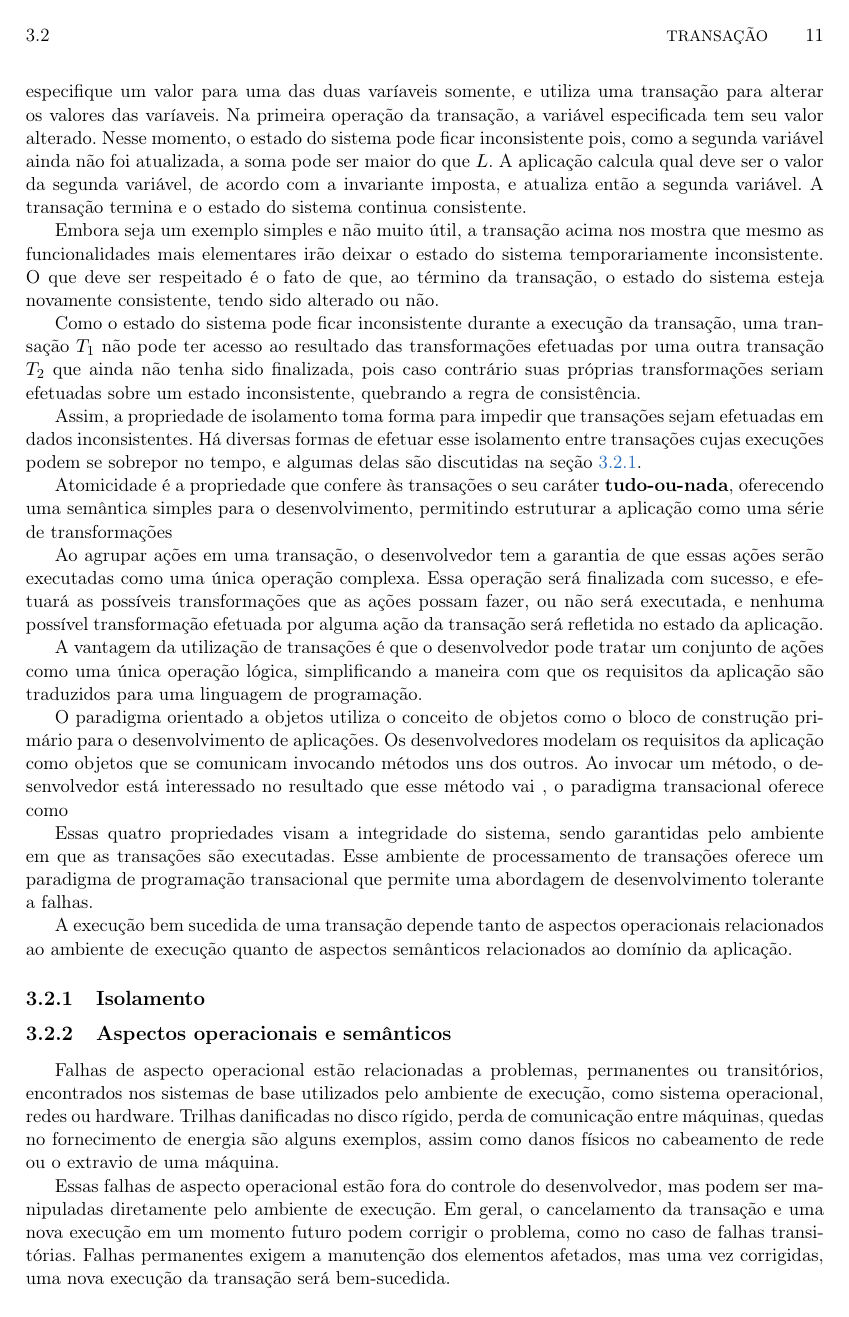
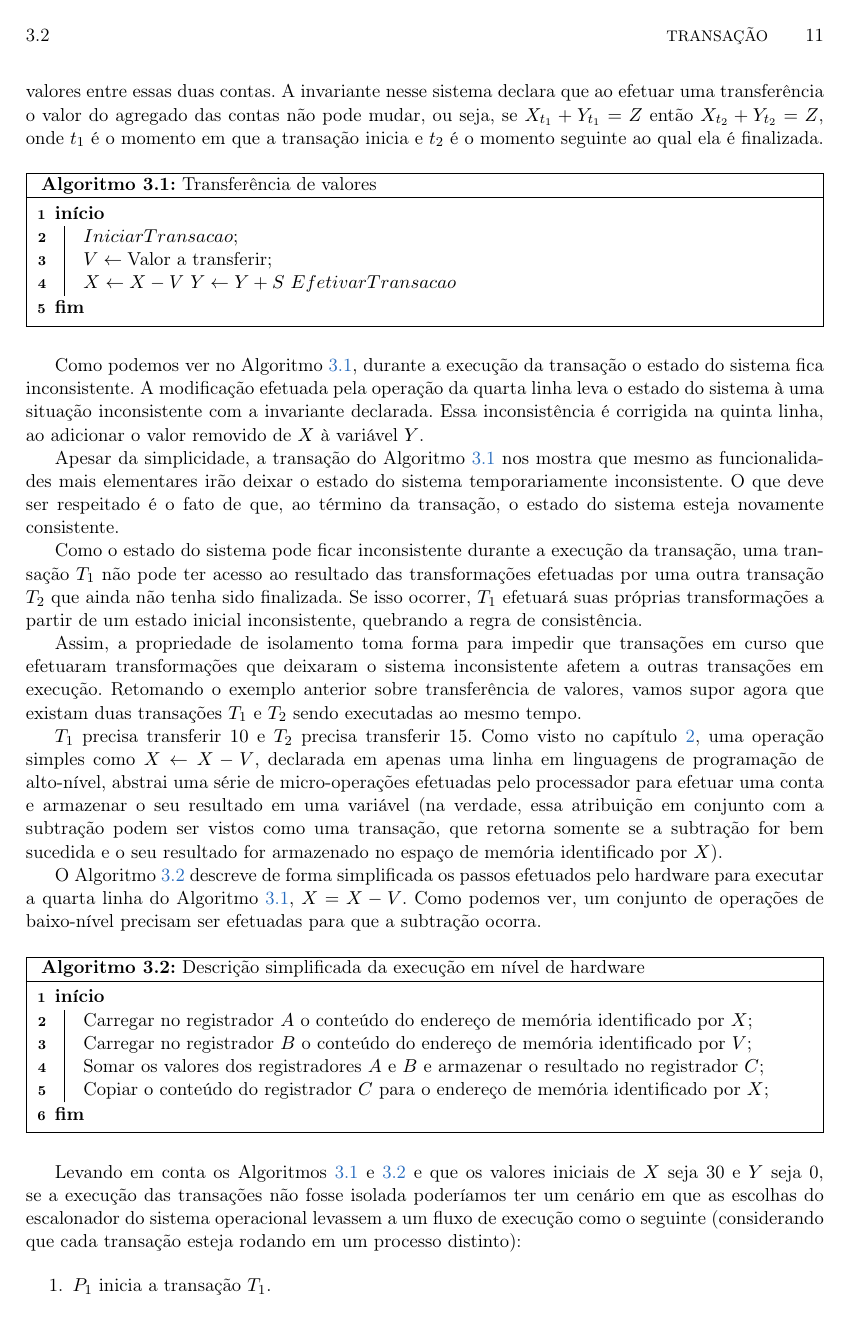
Before and after one commit to leandroferro/mestrado, a LaTeX book (textos/master.tex): page 27 of 61 before the commit and page 27 of 63 after it. Compiled offline with pdfLaTeX.

Commit message:
salvando...

```diff
--- a/textos/master.tex
+++ b/textos/master.tex
@@ -407,25 +409,46 @@ A propriedade mais forte é a consistência, que é também a mais abstrata das
 
 Um ponto importante a destacar é que a propriedade de consistência declara que o resultado da transação deve ser um estado de sistema consistente, obedecendo às invariantes impostas. Porém, a execução das operações da transação pode deixar o estado temporariamente inconsistente, até que todas as operações sejam executadas. Ao término de todas as operações e, por consequência, da transação
 
-Por exemplo, vamos supor que o estado de um sistema seja composto por duas variáveis cuja soma dos valores não pode exceder um determinado limite $L$. A aplicação permite que o usuário especifique um valor para uma das duas varíaveis somente, e utiliza uma transação para alterar os valores das varíaveis. Na primeira operação da transação, a variável especificada tem seu valor alterado. Nesse momento, o estado do sistema pode ficar inconsistente pois, como a segunda variável ainda não foi atualizada, a soma pode ser maior do que $L$. A aplicação calcula qual deve ser o valor da segunda variável, de acordo com a invariante imposta, e atualiza então a segunda variável. A transação termina e o estado do sistema continua consistente.
+Por exemplo, vamos supor que o estado de um sistema seja composto por duas variáveis, $X$ e $Y$, que representam os saldos de duas contas bancárias. O sistema em questão permite a transferência de valores entre essas duas contas. A invariante nesse sistema declara que ao efetuar uma transferência o valor do agregado das contas não pode mudar, ou seja, se $X_{t_1} + Y_{t_1} = Z$ então $X_{t_2} + Y_{t_2} = Z$, onde $t_1$ é o momento em que a transação inicia e $t_2$ é o momento seguinte ao qual ela é finalizada.
 
-Embora seja um exemplo simples e não muito útil, a transação acima nos mostra que mesmo as funcionalidades mais elementares irão deixar o estado do sistema temporariamente inconsistente. O que deve ser respeitado é o fato de que, ao término da transação, o estado do sistema esteja novamente consistente, tendo sido alterado ou não.
+\begin{algorithm}
+\caption{Transferência de valores}
+\label{alg:transferencia_transacao_1}
+\Inicio{
+	$IniciarTransacao$\;
+	$V \gets \text{Valor a transferir}$\;
+	$X \gets X - V$
+	$Y \gets Y + S$
+	$EfetivarTransacao$
+}
+\end{algorithm}
 
-Como o estado do sistema pode ficar inconsistente durante a execução da transação, uma transação $T_1$ não pode ter acesso ao resultado das transformações efetuadas por uma outra transação $T_2$ que ainda não tenha sido finalizada, pois caso contrário suas próprias transformações seriam efetuadas sobre um estado inconsistente, quebrando a regra de consistência.
+Como podemos ver no Algoritmo \ref{alg:transferencia_transacao_1}, durante a execução da transação o estado do sistema fica inconsistente. A modificação efetuada pela operação da quarta linha leva o estado do sistema à uma situação inconsistente com a invariante declarada. Essa inconsistência é corrigida na quinta linha, ao adicionar o valor removido de $X$ à variável $Y$.
 
-Assim, a propriedade de isolamento toma forma para impedir que transações sejam efetuadas em dados inconsistentes. Há diversas formas de efetuar esse isolamento entre transações cujas execuções podem se sobrepor no tempo, e algumas delas são discutidas na seção \ref{subsec:isolamento}.
+Apesar da simplicidade, a transação do Algoritmo \ref{alg:transferencia_transacao_1} nos mostra que mesmo as funcionalidades mais elementares irão deixar o estado do sistema temporariamente inconsistente. O que deve ser respeitado é o fato de que, ao término da transação, o estado do sistema esteja novamente consistente.
 
-Atomicidade é a propriedade que confere às transações o seu caráter \textbf{tudo-ou-nada}, oferecendo uma semântica simples para o desenvolvimento, permitindo estruturar a aplicação como uma série de transformações
+Como o estado do sistema pode ficar inconsistente durante a execução da transação, uma transação $T_1$ não pode ter acesso ao resultado das transformações efetuadas por uma outra transação $T_2$ que ainda não tenha sido finalizada. Se isso ocorrer, $T_1$ efetuará  suas próprias transformações a partir de um estado inicial inconsistente, quebrando a regra de consistência.
 
-Ao agrupar ações em uma transação, o desenvolvedor tem a garantia de que essas ações serão executadas como uma única operação complexa. Essa operação será finalizada com sucesso, e efetuará as possíveis transformações que as ações possam fazer, ou não será executada, e nenhuma possível transformação efetuada por alguma ação da transação será refletida no estado da aplicação.
+Assim, a propriedade de isolamento toma forma para impedir que transações em curso que efetuaram transformações que deixaram o sistema inconsistente afetem a outras transações em execução. Retomando o exemplo anterior sobre transferência de valores, vamos supor agora que existam duas transações $T_1$ e $T_2$ sendo executadas ao mesmo tempo.
 
-A vantagem da utilização de transações é que o desenvolvedor pode tratar um conjunto de ações como uma única operação lógica, simplificando a maneira com que os requisitos da aplicação são traduzidos para uma linguagem de programação.
+$T_1$ precisa transferir $10$ e $T_2$ precisa transferir $15$. Como visto no capítulo \ref{chap:evolucao}, uma operação simples como $X \gets X - V$, declarada em apenas uma linha em linguagens de programação de alto-nível, abstrai uma série de micro-operações efetuadas pelo processador para efetuar uma conta e armazenar o seu resultado em uma variável (na verdade, essa atribuição em conjunto com a subtração podem ser vistos como uma transação, que retorna somente se a subtração for bem sucedida e o seu resultado for armazenado no espaço de memória identificado por $X$).
 
-O paradigma orientado a objetos utiliza o conceito de objetos como o bloco de construção primário para o desenvolvimento de aplicações. Os desenvolvedores modelam os requisitos da aplicação como objetos que se comunicam invocando métodos uns dos outros. Ao invocar um método, o desenvolvedor está interessado no resultado que esse método vai , o paradigma transacional oferece como
+O Algoritmo \ref{alg:assembly_subtracao} descreve de forma simplificada os passos efetuados pelo hardware para executar a quarta linha do Algoritmo \ref{alg:transferencia_transacao_1}, $X = X - V$. Como podemos ver, um conjunto de operações de baixo-nível precisam ser efetuadas para que a subtração ocorra.
 
-Essas quatro propriedades visam a integridade do sistema, sendo garantidas pelo ambiente em que as transações são executadas. Esse ambiente de processamento de transações oferece um paradigma de programação transacional que permite uma abordagem de desenvolvimento tolerante a falhas.
+\begin{algorithm}
+\caption{Descrição simplificada da execução em nível de hardware}
+\label{alg:assembly_subtracao}
+\Inicio{
+	Carregar no registrador $A$ o conteúdo do endereço de memória identificado por $X$\;
+	Carregar no registrador $B$ o conteúdo do endereço de memória identificado por $V$\;
+	Somar os valores dos registradores $A$ e $B$ e armazenar o resultado no registrador $C$\;
+	Copiar o conteúdo do registrador $C$ para o endereço de memória identificado por $X$;
+}
+\end{algorithm}
 
-A execução bem sucedida de uma transação depende tanto de aspectos operacionais relacionados ao ambiente de execução quanto de aspectos semânticos relacionados ao domínio da aplicação.
+Levando em conta os Algoritmos \ref{alg:transferencia_transacao_1} e \ref{alg:assembly_subtracao} e que os valores iniciais de $X$ seja 30 e $Y$ seja 0, se a execução das transações não fosse isolada poderíamos ter um cenário em que as escolhas do escalonador do sistema operacional levassem a um fluxo de execução como o seguinte (considerando que cada transação esteja rodando em um processo distinto):
 
-\subsection{Isolamento}
-\label{subsec:isolamento}
+\begin{enumerate}
+	\item $P_1$ inicia a transação $T_1$.
+	\item $P_1$ recebe o valor 10 e o armazena em $V$.
+	\item $P_1$ armazena o valor de $X$ no registrador $A$.
@@ -432,3 +469 @@ A execução bem sucedida de uma transação depende tanto de aspectos operacion
 
-\subsection{Aspectos operacionais e semânticos}
-\label{subsec:aspectos_operacionais_e_semanticos}
```
Also changed, not shown: textos/master.tex (45 more changed lines).
